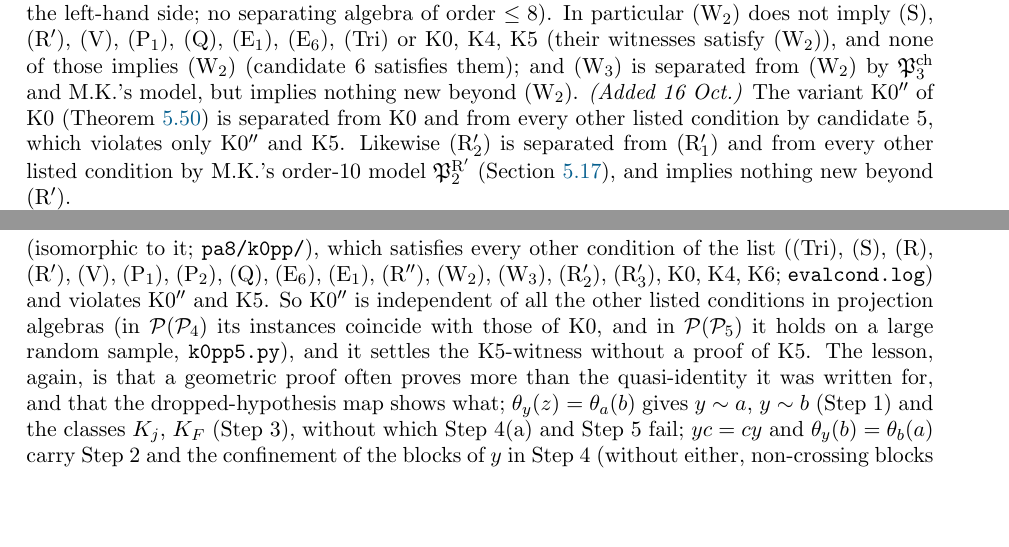
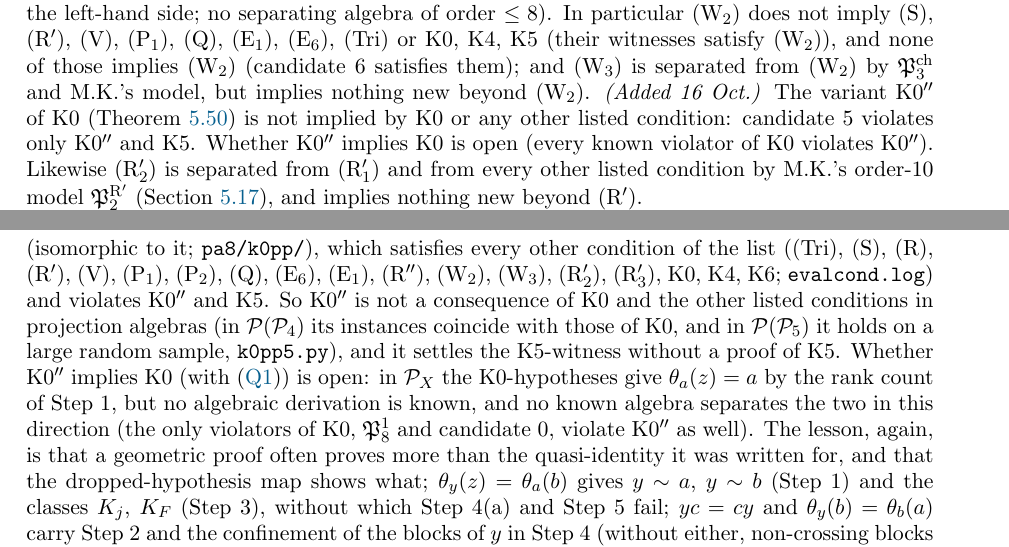
Before and after one commit to mkkinyon/starsemigroup, a LaTeX paper (notes/notes-embedding.tex): two parts of pages 64 and 84 of 89, joined at a grey line, cut so that both start at the same text, the shorter picture padded with empty space. Compiled offline with pdfLaTeX.

Commit message:
Correct the K0/K0'' statement: K0 does not imply K0'' (candidate 5); the converse is open
Co-Authored-By: Claude Fable 5.1 <noreply@anthropic.com>
Claude-Session: https://claude.ai/code/session_01TZZfxAEm9t1NVuKWcaUzvt

```diff
--- a/notes/notes-embedding.tex
+++ b/notes/notes-embedding.tex
@@ -1300,7 +1300,7 @@ The conditions now on the list are \eqref{eq:Q1}; the triangle condition (Tri);
 
 \emph{(a) Two conditions are not of path-closing type.} The triangle witness $\P(Q_0)$ satisfies every other condition, including (W$_n$) for $n\le4$, and its unclosed 2-paths have no explanation in the three-auxiliary equality language (Section~\ref{subsec:chain}); the (V)-witness $\mathfrak P_8^7$ has no unclosed 2-path at all. Everything else has a witness with an unclosed 2-path $a\bowtie c\bowtie b$ that is closed by a 2-path condition with at most three auxiliaries, valid at least for $m\le5$: this was shown in Section~\ref{subsec:nine} for the order-$9$ candidates and $\mathfrak P_8^1$, $\mathfrak P_8^2$, $\mathfrak P_8^6$, in Section~\ref{subsec:chain} for $\mathfrak P_8^4$, $\mathfrak P_8^5$, and now also for the (S)-witness $\mathfrak P$ itself (\texttt{pa8/impl/explain\_S.log}: six explanations for the path $a\bowtie c\bowtie b$ of $\mathfrak P$, e.g.\ $\theta_b(x)=b$, $\theta_y(z)=\theta_a(b)=\theta_b(a)$, $\theta_c(z)=\theta_x(a)=\theta_z(y)$, and six for $c\bowtie b\bowtie d$), and for $\mathfrak P_9$. So, conjecturally, the 3-path conditions (S), (P$_1$), (P$_2$), (Q) are consequences in $\P_X$ of 2-path conditions with three auxiliaries, and the whole list outside (Tri), (V) is ``2-paths closed by auxiliaries''.
 
-\emph{(b) Implications and independence in projection algebras.} Besides Proposition~\ref{prop:indep} ((Q)$\Rightarrow$(P$_2$)$\Rightarrow$(S), (R$'$)$\Rightarrow$(R), the eight independent conditions), the new facts are: (W$_{n+1}$)$\Rightarrow$(W$_n$) (trivial), (W$_1$) is (R) with $a$ and $b$ exchanged (the hypotheses $a\bowtie c$, $b\bowtie c$ and the conclusion are symmetric in $a,b$, so (R)$'$ is (R) up to renaming; the Prover9 run \texttt{pa8/impl/r\_rmirror.in} was unnecessary), so that every (W$_n$) implies (R) (Prover9 finds the $17$-step derivation of (R) from (W$_2$) directly, as M.K.\ observed). The violation matrix of the $22$ known non-embeddable algebras against the $18$ labelled conditions (\texttt{pa8/impl/viol.py}, \texttt{viol.json}) shows that no other implication holds among the conditions of the list, with one exception: the triple (R$''$), (W$_2$), K6 is violated by the same algebras (candidate~$6$ $=\mathfrak P^{\mathrm{ch}}_2$, and $\mathfrak P_7$) and satisfied by all the others, so no known algebra separates any two of them, Mace4 finds no separating projection algebra of order $\le8$ with \eqref{eq:Q1} for any of the six ordered pairs, and Prover9 derives none from another in $120$\,s; likewise K0$\Rightarrow$(E$_1$) (\emph{added 13 Oct:} now proved from \eqref{eq:Q1} and (W$_2$), Theorem~\ref{thm:K0E1}), K4$\Rightarrow$(S) and K4$\Rightarrow$(E$_6$) are open in the same sense (every known violator of the right-hand side violates the left-hand side; no separating algebra of order $\le8$). In particular (W$_2$) does not imply (S), (R$'$), (V), (P$_1$), (Q), (E$_1$), (E$_6$), (Tri) or K0, K4, K5 (their witnesses satisfy (W$_2$)), and none of those implies (W$_2$) (candidate~$6$ satisfies them); and (W$_3$) is separated from (W$_2$) by $\mathfrak P^{\mathrm{ch}}_3$ and M.K.'s model, but implies nothing new beyond (W$_2$). \emph{(Added 16 Oct.)} The variant K0$''$ of K0 (Theorem~\ref{thm:K0}) is separated from K0 and from every other listed condition by candidate~$5$, which violates only K0$''$ and K5. Likewise (R$'_2$) is separated from (R$'_1$) and from every other listed condition by M.K.'s order-$10$ model $\mathfrak P^{\mathrm R'}_2$ (Section~\ref{subsec:rpfam}), and implies nothing new beyond (R$'$).
+\emph{(b) Implications and independence in projection algebras.} Besides Proposition~\ref{prop:indep} ((Q)$\Rightarrow$(P$_2$)$\Rightarrow$(S), (R$'$)$\Rightarrow$(R), the eight independent conditions), the new facts are: (W$_{n+1}$)$\Rightarrow$(W$_n$) (trivial), (W$_1$) is (R) with $a$ and $b$ exchanged (the hypotheses $a\bowtie c$, $b\bowtie c$ and the conclusion are symmetric in $a,b$, so (R)$'$ is (R) up to renaming; the Prover9 run \texttt{pa8/impl/r\_rmirror.in} was unnecessary), so that every (W$_n$) implies (R) (Prover9 finds the $17$-step derivation of (R) from (W$_2$) directly, as M.K.\ observed). The violation matrix of the $22$ known non-embeddable algebras against the $18$ labelled conditions (\texttt{pa8/impl/viol.py}, \texttt{viol.json}) shows that no other implication holds among the conditions of the list, with one exception: the triple (R$''$), (W$_2$), K6 is violated by the same algebras (candidate~$6$ $=\mathfrak P^{\mathrm{ch}}_2$, and $\mathfrak P_7$) and satisfied by all the others, so no known algebra separates any two of them, Mace4 finds no separating projection algebra of order $\le8$ with \eqref{eq:Q1} for any of the six ordered pairs, and Prover9 derives none from another in $120$\,s; likewise K0$\Rightarrow$(E$_1$) (\emph{added 13 Oct:} now proved from \eqref{eq:Q1} and (W$_2$), Theorem~\ref{thm:K0E1}), K4$\Rightarrow$(S) and K4$\Rightarrow$(E$_6$) are open in the same sense (every known violator of the right-hand side violates the left-hand side; no separating algebra of order $\le8$). In particular (W$_2$) does not imply (S), (R$'$), (V), (P$_1$), (Q), (E$_1$), (E$_6$), (Tri) or K0, K4, K5 (their witnesses satisfy (W$_2$)), and none of those implies (W$_2$) (candidate~$6$ satisfies them); and (W$_3$) is separated from (W$_2$) by $\mathfrak P^{\mathrm{ch}}_3$ and M.K.'s model, but implies nothing new beyond (W$_2$). \emph{(Added 16 Oct.)} The variant K0$''$ of K0 (Theorem~\ref{thm:K0}) is not implied by K0 or any other listed condition: candidate~$5$ violates only K0$''$ and K5. Whether K0$''$ implies K0 is open (every known violator of K0 violates K0$''$). Likewise (R$'_2$) is separated from (R$'_1$) and from every other listed condition by M.K.'s order-$10$ model $\mathfrak P^{\mathrm R'}_2$ (Section~\ref{subsec:rpfam}), and implies nothing new beyond (R$'$).
 
 \emph{(c) Chains out of (R$'$): a correction.} The first attempt, ``$c\sim x_1\sim\dots\sim x_n\sim a$, $x_1$ identifies $a$ with $c$, $\theta_{x_i}(b)=\theta_{x_{i+1}}(b)$'', is not a new family: the agreements compose to $\theta_{x_1}(b)=\theta_{x_n}(b)$ and (R$'$) applied to $(x_1,x_n)$ gives the conclusion, the intermediate commutations being unused (M.K.: Prover9 proves the $n=3$ case from (R$'$) in $18$ steps). What (W$_n$) adds to (R)$'$ is that \emph{every} chain member identifies $a$ with $c$ and the chain carries the commutation from $c$ to $b$. The corresponding hybrid of (W$_n$) and (R$'$),
 \[
@@ -1609,7 +1609,7 @@ Consequences. Every $\N(y)$-block is an $\N(a)$-block and an $\N(b)$-block (type
 \smallskip\emph{Step 6: the contradiction.} Suppose $n<m$, so that some $I_j$ contains two indices, say $1,2\in I_j$. The class $U_j$ of type (i) is connected by chains alternating $\T(a)$- and $\T(y)$-blocks, so some $\T(y)$-block of $U_j$ meets two $\T(a)$-blocks: $K_j$ contains a crossing block, and by Step~5, $A_1\subseteq L'_1$ and $A_2\subseteq L'_2$, two distinct classes of $\varepsilon_b\vee\varepsilon_z$. But $A_1,A_2\subseteq M_j$, a single class of $\varepsilon_a\vee\varepsilon_b$, which by Step~5 lies in one class of $\varepsilon_b\vee\varepsilon_z$. Hence $n=m$, every class of $\varepsilon_a\vee\varepsilon_b$ meeting $\supp a$ meets $\supp b$ (Step~2), and $a\bowtie b$.
 \end{proof}
 
-The proof was cold-read on 16 Oct (\texttt{review4/REPORT.md}): one justification was missing ($\theta_y(a)=u$ in Step~1, repaired as indicated) and two sentences were too terse; the rest was found sound, including the degenerate cases (empty diagonal cells, which occur; $m\le1$). Every step was tested by the dropped-hypothesis map before being written down (\texttt{pa8/k0/k0claims.py}: all instances of $\P(\P_4)$, and a sample of $\P(\P_5)$; the statements are: $\theta_a(z)=a$; $\N(y)$-blocks are blocks of $a,b,c$; crossing blocks lie in $\bigcup(A_i\cap B_i\cap C_i)$; non-crossing $\T(y)$-blocks and $\N(y)$-blocks lie in one cell; classes of $\varepsilon_y\vee\varepsilon_z$ lie in one cell or in the diagonal; $\varepsilon_a\le\varepsilon_b\vee\varepsilon_z$). The map shows where each hypothesis enters: $\theta_b(z)=b$ and $\theta_z(a)=\theta_z(b)$ are used only through Step~1, i.e.\ through $\theta_a(z)=a$ and $\theta_b(z)=b$ (the $L_i$ distinct, the $L'_i$ distinct) --- which is why the proof gives K0$''$ as well. K0$''$ is a genuinely new condition: M.~Kinyon's Mace4 run (16 Oct) found a projection algebra of order $9$ satisfying \eqref{eq:Q1} and K0 but not K0$''$, and it is candidate~$5$ of Section~\ref{subsec:nine} (isomorphic to it; \texttt{pa8/k0pp/}), which satisfies every other condition of the list ((Tri), (S), (R), (R$'$), (V), (P$_1$), (P$_2$), (Q), (E$_6$), (E$_1$), (R$''$), (W$_2$), (W$_3$), (R$'_2$), (R$'_3$), K0, K4, K6; \texttt{evalcond.log}) and violates K0$''$ and K5. So K0$''$ is independent of all the other listed conditions in projection algebras (in $\P(\P_4)$ its instances coincide with those of K0, and in $\P(\P_5)$ it holds on a large random sample, \texttt{k0pp5.py}), and it settles the K5-witness without a proof of K5. The lesson, again, is that a geometric proof often proves more than the quasi-identity it was written for, and that the dropped-hypothesis map shows what; $\theta_y(z)=\theta_a(b)$ gives $y\sim a$, $y\sim b$ (Step~1) and the classes $K_j$, $K_F$ (Step~3), without which Step~4(a) and Step~5 fail; $yc=cy$ and $\theta_y(b)=\theta_b(a)$ carry Step~2 and the confinement of the blocks of $y$ in Step~4 (without either, non-crossing blocks leave their cells). The proof is shorter than that of K4 because here $z$ is matched with both $a$ and $b$ (Step~1), so that its blocks are confined to cells from the start, whereas in K4 the roles of $y$ and $z$ are mixed ($z$ sees $y$ as $v$ and $a$ as $u$) and the confinement has to be established along chains (Step~7 there). Remarkably, the whole argument never uses the $\T$-blocks of $z$: only the classes of $\varepsilon_a\vee\varepsilon_z$ and $\varepsilon_b\vee\varepsilon_z$ enter, through the cells.
+The proof was cold-read on 16 Oct (\texttt{review4/REPORT.md}): one justification was missing ($\theta_y(a)=u$ in Step~1, repaired as indicated) and two sentences were too terse; the rest was found sound, including the degenerate cases (empty diagonal cells, which occur; $m\le1$). Every step was tested by the dropped-hypothesis map before being written down (\texttt{pa8/k0/k0claims.py}: all instances of $\P(\P_4)$, and a sample of $\P(\P_5)$; the statements are: $\theta_a(z)=a$; $\N(y)$-blocks are blocks of $a,b,c$; crossing blocks lie in $\bigcup(A_i\cap B_i\cap C_i)$; non-crossing $\T(y)$-blocks and $\N(y)$-blocks lie in one cell; classes of $\varepsilon_y\vee\varepsilon_z$ lie in one cell or in the diagonal; $\varepsilon_a\le\varepsilon_b\vee\varepsilon_z$). The map shows where each hypothesis enters: $\theta_b(z)=b$ and $\theta_z(a)=\theta_z(b)$ are used only through Step~1, i.e.\ through $\theta_a(z)=a$ and $\theta_b(z)=b$ (the $L_i$ distinct, the $L'_i$ distinct) --- which is why the proof gives K0$''$ as well. K0$''$ is a genuinely new condition: M.~Kinyon's Mace4 run (16 Oct) found a projection algebra of order $9$ satisfying \eqref{eq:Q1} and K0 but not K0$''$, and it is candidate~$5$ of Section~\ref{subsec:nine} (isomorphic to it; \texttt{pa8/k0pp/}), which satisfies every other condition of the list ((Tri), (S), (R), (R$'$), (V), (P$_1$), (P$_2$), (Q), (E$_6$), (E$_1$), (R$''$), (W$_2$), (W$_3$), (R$'_2$), (R$'_3$), K0, K4, K6; \texttt{evalcond.log}) and violates K0$''$ and K5. So K0$''$ is not a consequence of K0 and the other listed conditions in projection algebras (in $\P(\P_4)$ its instances coincide with those of K0, and in $\P(\P_5)$ it holds on a large random sample, \texttt{k0pp5.py}), and it settles the K5-witness without a proof of K5. Whether K0$''$ implies K0 (with \eqref{eq:Q1}) is open: in $\P_X$ the K0-hypotheses give $\theta_a(z)=a$ by the rank count of Step~1, but no algebraic derivation is known, and no known algebra separates the two in this direction (the only violators of K0, $\mathfrak P_8^1$ and candidate~$0$, violate K0$''$ as well). The lesson, again, is that a geometric proof often proves more than the quasi-identity it was written for, and that the dropped-hypothesis map shows what; $\theta_y(z)=\theta_a(b)$ gives $y\sim a$, $y\sim b$ (Step~1) and the classes $K_j$, $K_F$ (Step~3), without which Step~4(a) and Step~5 fail; $yc=cy$ and $\theta_y(b)=\theta_b(a)$ carry Step~2 and the confinement of the blocks of $y$ in Step~4 (without either, non-crossing blocks leave their cells). The proof is shorter than that of K4 because here $z$ is matched with both $a$ and $b$ (Step~1), so that its blocks are confined to cells from the start, whereas in K4 the roles of $y$ and $z$ are mixed ($z$ sees $y$ as $v$ and $a$ as $u$) and the confinement has to be established along chains (Step~7 there). Remarkably, the whole argument never uses the $\T$-blocks of $z$: only the classes of $\varepsilon_a\vee\varepsilon_z$ and $\varepsilon_b\vee\varepsilon_z$ enter, through the cells.
 
 \section{Computations}\label{sec:comp}
 
```
Also changed, not shown: notes/status-table.tex (+1 -1 lines), embed/pa8/k0pp/README.md, notes/notes-embedding.pdf, 1 other file.
